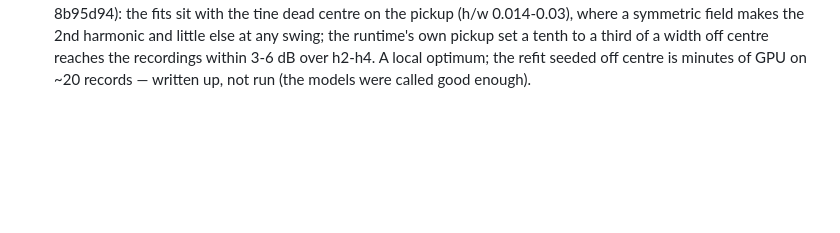
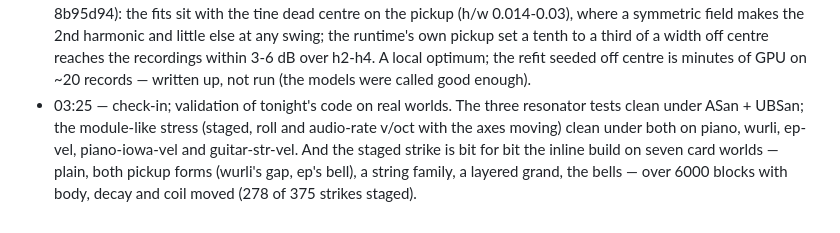
Before and after one commit to ErnestG4/Kyklophoria, a Markdown page: docs/overnight-2026-09-28.md, the part around the change. GitHub-like rendering; blank space fills up the shorter version.

Commit message:
Overnight log: sanitizers and real-world identity for the night's code

```diff
--- a/docs/overnight-2026-09-28.md
+++ b/docs/overnight-2026-09-28.md
@@ -146,3 +146,10 @@ mode at large arguments), and the tails ring on.
   tenth to a third of a width off centre reaches the recordings within 3-6 dB
   over h2-h4. A local optimum; the refit seeded off centre is minutes of GPU
   on ~20 records — written up, not run (the models were called good enough).
+- 03:25 — check-in; validation of tonight's code on real worlds. The three
+  resonator tests clean under ASan + UBSan; the module-like stress (staged,
+  roll and audio-rate v/oct with the axes moving) clean under both on piano,
+  wurli, ep-vel, piano-iowa-vel and guitar-str-vel. And the staged strike is
+  bit for bit the inline build on seven card worlds — plain, both pickup
+  forms (wurli's gap, ep's bell), a string family, a layered grand, the bells —
+  over 6000 blocks with body, decay and coil moved (278 of 375 strikes staged).
```
